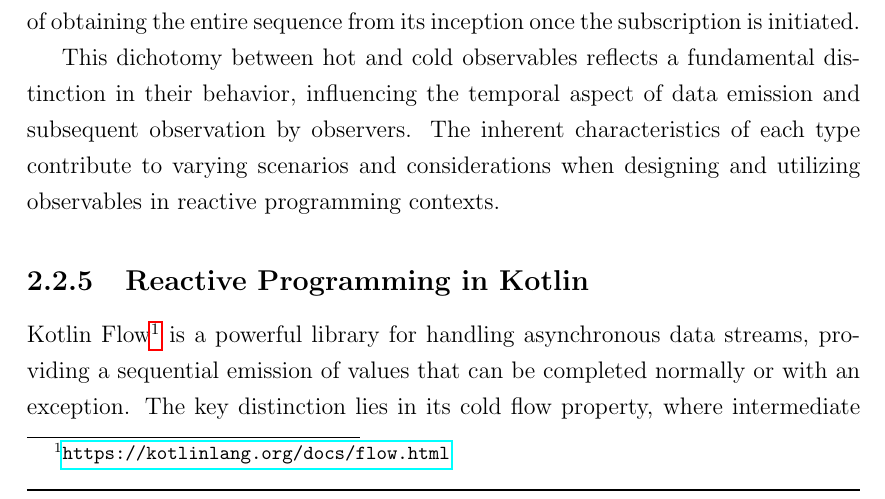
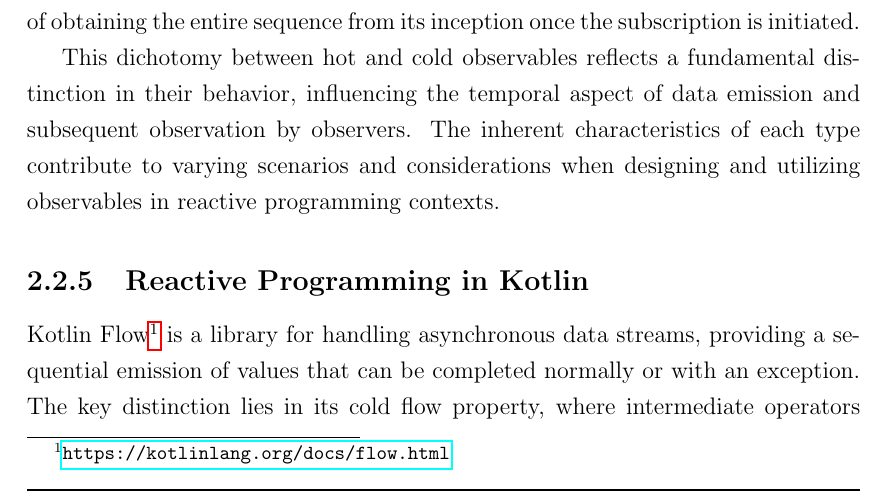
Before and after one commit to FilippoVissani/master-thesis, a LaTeX thesis (thesis-main.tex): part of page 23 of 38, cut so that both start at the same text. Compiled offline with pdfLaTeX.

Commit message:
fix: improve paragraph

```diff
--- a/thesis-main.tex
+++ b/thesis-main.tex
@@ -172,7 +172,7 @@ This dichotomy between hot and cold observables reflects a fundamental distincti
 
 \subsection{Reactive Programming in Kotlin}
 
-Kotlin Flow\footnote{\url{https://kotlinlang.org/docs/flow.html}} is a powerful library for handling asynchronous data streams, providing a sequential emission of values that can be completed normally or with an exception. The key distinction lies in its cold flow property, where intermediate operators like \texttt{map}, \texttt{filter}, \texttt{take}, and \texttt{zip} set up a chain of operations for future execution without executing any code immediately, showcasing the asynchronous nature of flows. Terminal operators, such as \texttt{collect}, \texttt{single}, \texttt{reduce}, and \texttt{toList}, trigger the execution of all operations in a suspending manner, completing either normally or exceptionally based on the success or failure of upstream flow operations. By default, flows are sequential, with exceptions for specific operations like \texttt{buffer} and \texttt{flatMapMerge} that introduce concurrency. The \texttt{Flow} interface doesn't inherently differentiate between cold and hot streams, but a \texttt{SharedFlow} subtype and operators like \texttt{stateIn}, \texttt{shareIn}, and \texttt{produceIn} enable the transformation of any flow into a hot stream, allowing for repeated collections or emitting different values from the same running source on each collection.
+Kotlin Flow\footnote{\url{https://kotlinlang.org/docs/flow.html}} is a library for handling asynchronous data streams, providing a sequential emission of values that can be completed normally or with an exception. The key distinction lies in its cold flow property, where intermediate operators like \texttt{map}, \texttt{filter}, \texttt{take}, and \texttt{zip} set up a chain of operations for future execution without executing any code immediately, showcasing the asynchronous nature of flows. Terminal operators, such as \texttt{collect}, \texttt{single}, \texttt{reduce}, and \texttt{toList}, trigger the execution of all operations in a suspending manner, completing either normally or exceptionally based on the success or failure of upstream flow operations. By default, flows are sequential, with exceptions for specific operations like \texttt{buffer} and \texttt{flatMapMerge} that introduce concurrency. The \texttt{Flow} interface doesn't inherently differentiate between cold and hot streams, but a \texttt{SharedFlow} subtype and operators like \texttt{stateIn}, \texttt{shareIn}, and \texttt{produceIn} enable the transformation of any flow into a hot stream, allowing for repeated collections or emitting different values from the same running source on each collection.
 
 \sidenote{Talk about the code snippet}
 
```
